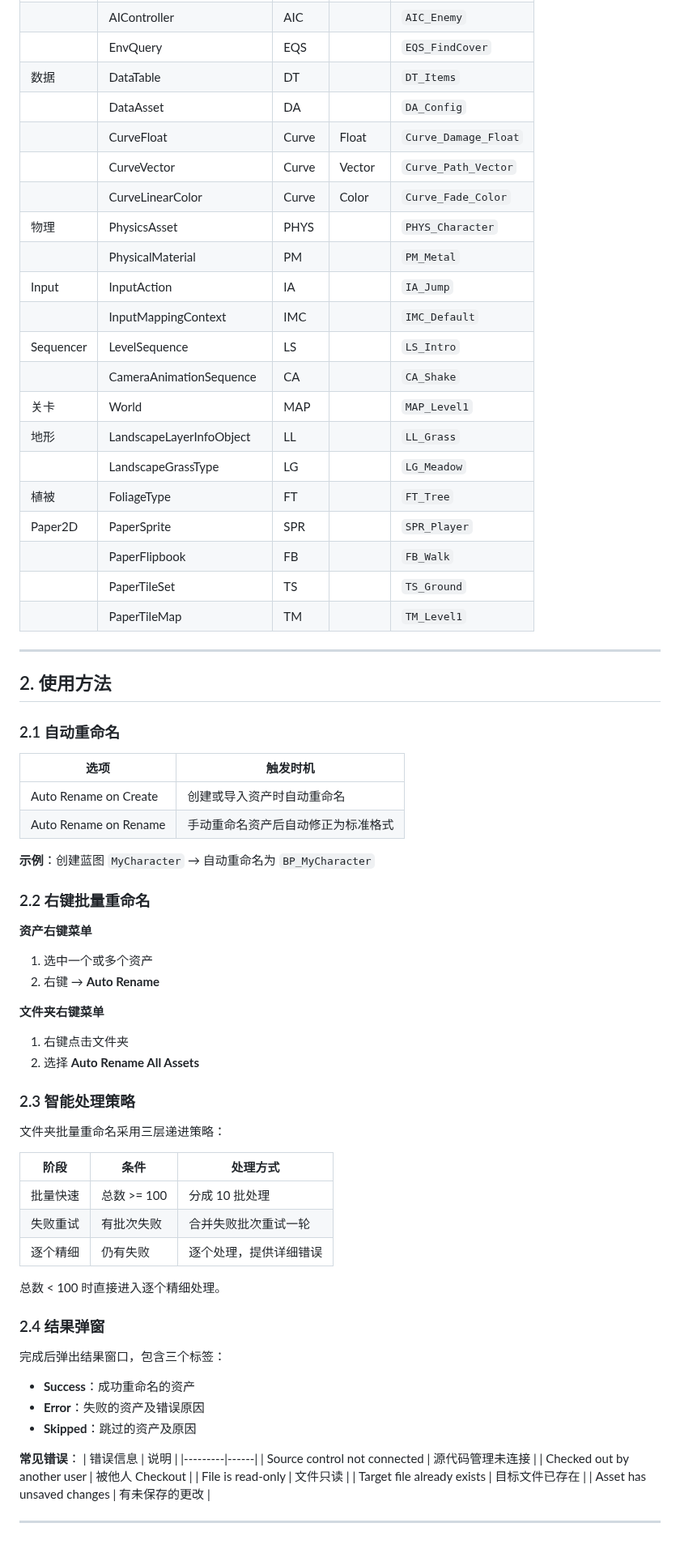
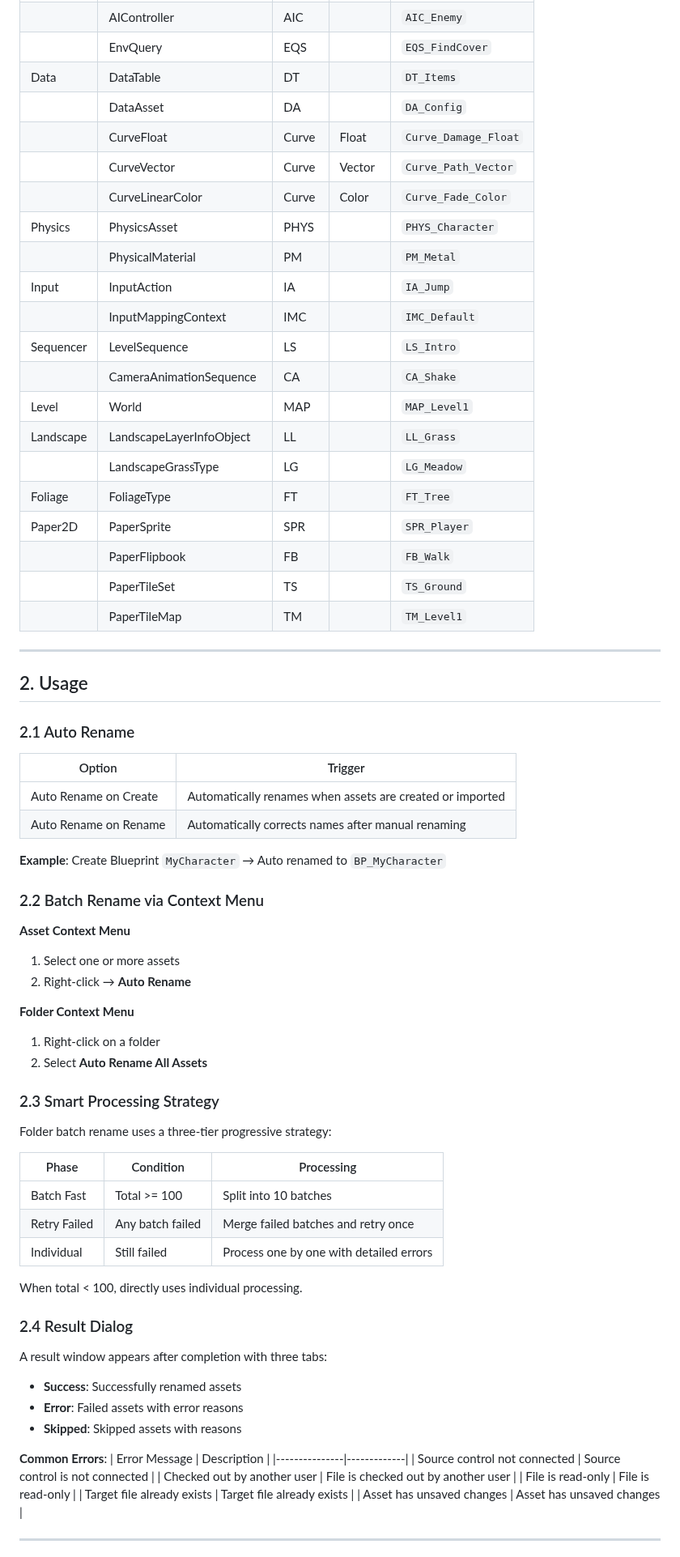
Before and after one commit to mengzhishanghun/mengzhishanghun, a Markdown page: UEPlugins/SimpleAssetNamer/README.md, the part around one of its changes. Shown at 81% size. Rendered like a GitHub page.

Commit message:
Update docs for SimpleAssetNamer

```diff
--- a/UEPlugins/SimpleAssetNamer/README.md
+++ b/UEPlugins/SimpleAssetNamer/README.md
@@ -104,21 +96,21 @@
 | | BTService | BTS | | `BTS_UpdateTarget` |
 | | AIController | AIC | | `AIC_Enemy` |
 | | EnvQuery | EQS | | `EQS_FindCover` |
-| 数据 | DataTable | DT | | `DT_Items` |
+| Data | DataTable | DT | | `DT_Items` |
 | | DataAsset | DA | | `DA_Config` |
 | | CurveFloat | Curve | Float | `Curve_Damage_Float` |
 | | CurveVector | Curve | Vector | `Curve_Path_Vector` |
 | | CurveLinearColor | Curve | Color | `Curve_Fade_Color` |
-| 物理 | PhysicsAsset | PHYS | | `PHYS_Character` |
+| Physics | PhysicsAsset | PHYS | | `PHYS_Character` |
 | | PhysicalMaterial | PM | | `PM_Metal` |
 | Input | InputAction | IA | | `IA_Jump` |
 | | InputMappingContext | IMC | | `IMC_Default` |
 | Sequencer | LevelSequence | LS | | `LS_Intro` |
 | | CameraAnimationSequence | CA | | `CA_Shake` |
-| 关卡 | World | MAP | | `MAP_Level1` |
-| 地形 | LandscapeLayerInfoObject | LL | | `LL_Grass` |
+| Level | World | MAP | | `MAP_Level1` |
+| Landscape | LandscapeLayerInfoObject | LL | | `LL_Grass` |
 | | LandscapeGrassType | LG | | `LG_Meadow` |
-| 植被 | FoliageType | FT | | `FT_Tree` |
+| Foliage | FoliageType | FT | | `FT_Tree` |
 | Paper2D | PaperSprite | SPR | | `SPR_Player` |
 | | PaperFlipbook | FB | | `FB_Walk` |
 | | PaperTileSet | TS | | `TS_Ground` |
@@ -126,54 +118,54 @@
 
 ---
 
-## 2. 使用方法
+## 2. Usage
 
-### 2.1 自动重命名
+### 2.1 Auto Rename
 
-| 选项 | 触发时机 |
-|-----|---------|
-| Auto Rename on Create | 创建或导入资产时自动重命名 |
-| Auto Rename on Rename | 手动重命名资产后自动修正为标准格式 |
+| Option | Trigger |
+|--------|---------|
+| Auto Rename on Create | Automatically renames when assets are created or imported |
+| Auto Rename on Rename | Automatically corrects names after manual renaming |
 
-**示例**：创建蓝图 `MyCharacter` → 自动重命名为 `BP_MyCharacter`
+**Example**: Create Blueprint `MyCharacter` → Auto renamed to `BP_MyCharacter`
 
-### 2.2 右键批量重命名
+### 2.2 Batch Rename via Context Menu
 
-**资产右键菜单**
-1. 选中一个或多个资产
-2. 右键 → **Auto Rename**
+**Asset Context Menu**
+1. Select one or more assets
+2. Right-click → **Auto Rename**
 
-**文件夹右键菜单**
-1. 右键点击文件夹
-2. 选择 **Auto Rename All Assets**
+**Folder Context Menu**
+1. Right-click on a folder
+2. Select **Auto Rename All Assets**
 
-### 2.3 智能处理策略
+### 2.3 Smart Processing Strategy
 
-文件夹批量重命名采用三层递进策略：
+Folder batch rename uses a three-tier progressive strategy:
 
-| 阶段 | 条件 | 处理方式 |
-|-----|------|---------|
-| 批量快速 | 总数 >= 100 | 分成 10 批处理 |
-| 失败重试 | 有批次失败 | 合并失败批次重试一轮 |
-| 逐个精细 | 仍有失败 | 逐个处理，提供详细错误 |
+| Phase | Condition | Processing |
+|-------|-----------|------------|
+| Batch Fast | Total >= 100 | Split into 10 batches |
+| Retry Failed | Any batch failed | Merge failed batches and retry once |
+| Individual | Still failed | Process one by one with detailed errors |
 
-总数 < 100 时直接进入逐个精细处理。
+When total < 100, directly uses individual processing.
 
-### 2.4 结果弹窗
+### 2.4 Result Dialog
 
-完成后弹出结果窗口，包含三个标签：
-- **Success**：成功重命名的资产
-- **Error**：失败的资产及错误原因
-- **Skipped**：跳过的资产及原因
+A result window appears after completion with three tabs:
+- **Success**: Successfully renamed assets
+- **Error**: Failed assets with error reasons
+- **Skipped**: Skipped assets with reasons
 
-**常见错误**：
-| 错误信息 | 说明 |
-|---------|------|
-| Source control not connected | 源代码管理未连接 |
-| Checked out by another user | 被他人 Checkout |
-| File is read-only | 文件只读 |
-| Target file already exists | 目标文件已存在 |
-| Asset has unsaved changes | 有未保存的更改 |
+**Common Errors**:
+| Error Message | Description |
+|---------------|-------------|
+| Source control not connected | Source control is not connected |
+| Checked out by another user | File is checked out by another user |
+| File is read-only | File is read-only |
+| Target file already exists | Target file already exists |
+| Asset has unsaved changes | Asset has unsaved changes |
 
 ---
 
```
Also changed, not shown: other parts of UEPlugins/SimpleAssetNamer/README.md (+60 -64 lines).
